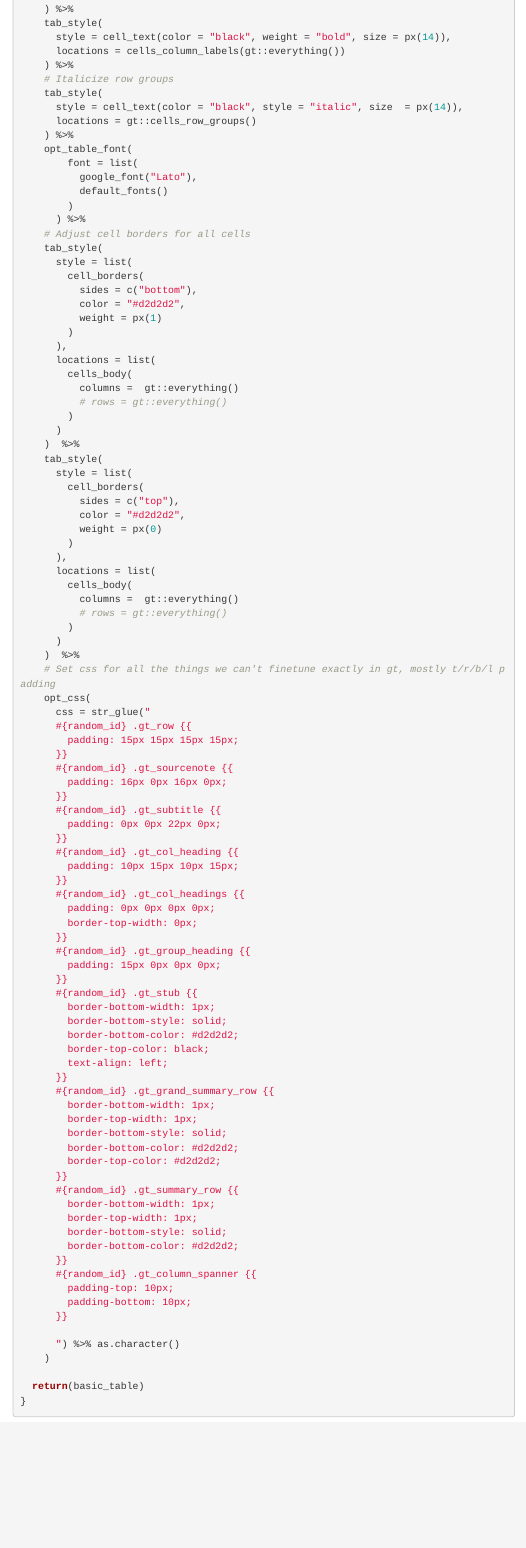
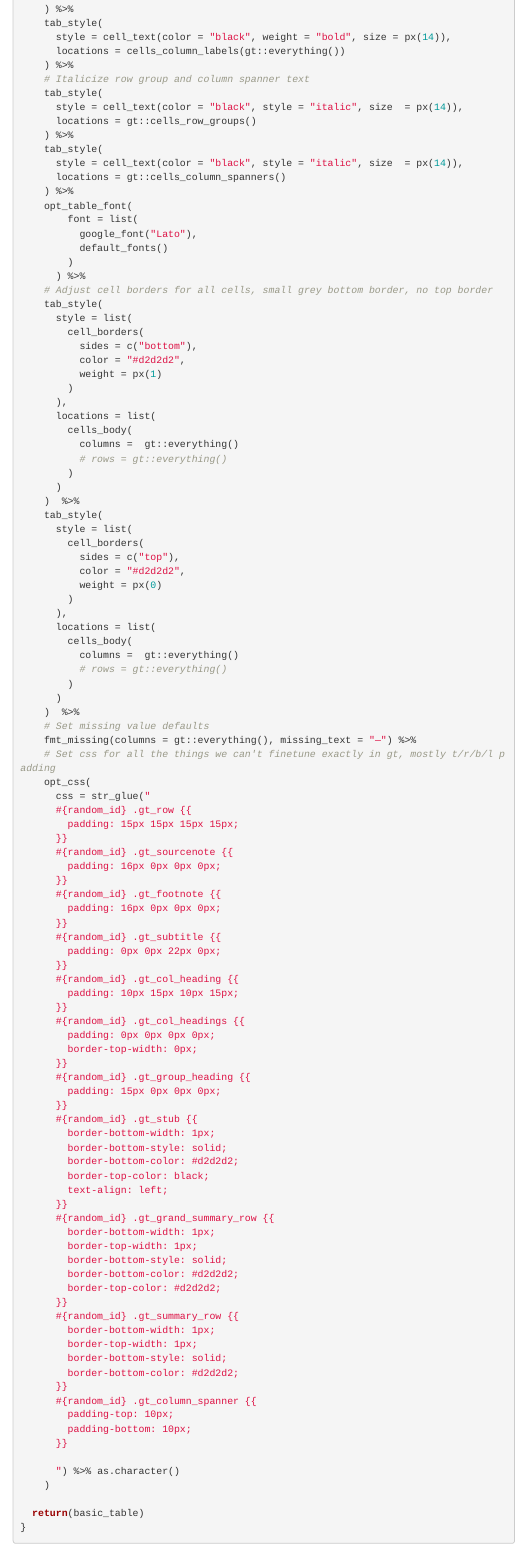
Before and after one commit to UrbanInstitute/urbntables, an R Markdown document (table_examples.Rmd): the page in a window 1100 px wide, from 1430 px down. The pictures show the output file table_examples.html that the author committed with the source, opened offline; folded parts are opened; menus at the side of the page are left out.

Commit message:
Use - for NAs, italizize spanner labels, add urbn_table id

```diff
--- a/table_examples.Rmd
+++ b/table_examples.Rmd
@@ -108,10 +108,14 @@ create_table <- function(data_df,
       style = cell_text(color = "black", weight = "bold", size = px(14)),
       locations = cells_column_labels(gt::everything())
     ) %>%
-    # Italicize row groups
+    # Italicize row group and column spanner text
     tab_style(
       style = cell_text(color = "black", style = "italic", size  = px(14)),
       locations = gt::cells_row_groups()
+    ) %>%
+    tab_style(
+      style = cell_text(color = "black", style = "italic", size  = px(14)),
+      locations = gt::cells_column_spanners()
     ) %>%
     opt_table_font(
         font = list(
@@ -119,7 +123,7 @@ create_table <- function(data_df,
           default_fonts()
         )
       ) %>%
-    # Adjust cell borders for all cells
+    # Adjust cell borders for all cells, small grey bottom border, no top border
     tab_style(
       style = list(
         cell_borders(
@@ -150,6 +154,8 @@ create_table <- function(data_df,
         )
       )
     )  %>%
+    # Set missing value defaults
+    fmt_missing(columns = gt::everything(), missing_text = "—") %>%
     # Set css for all the things we can't finetune exactly in gt, mostly t/r/b/l padding
     opt_css(
       css = str_glue("
@@ -157,7 +163,10 @@ create_table <- function(data_df,
         padding: 15px 15px 15px 15px;
       }}
       #{random_id} .gt_sourcenote {{
-        padding: 16px 0px 16px 0px;
+        padding: 16px 0px 0px 0px;
+      }}
+      #{random_id} .gt_footnote {{
+        padding: 16px 0px 0px 0px;
       }}
       #{random_id} .gt_subtitle {{
         padding: 0px 0px 22px 0px;
```
Also changed, not shown: table_examples.html, table_examples.Rmd (26 more changed lines).
